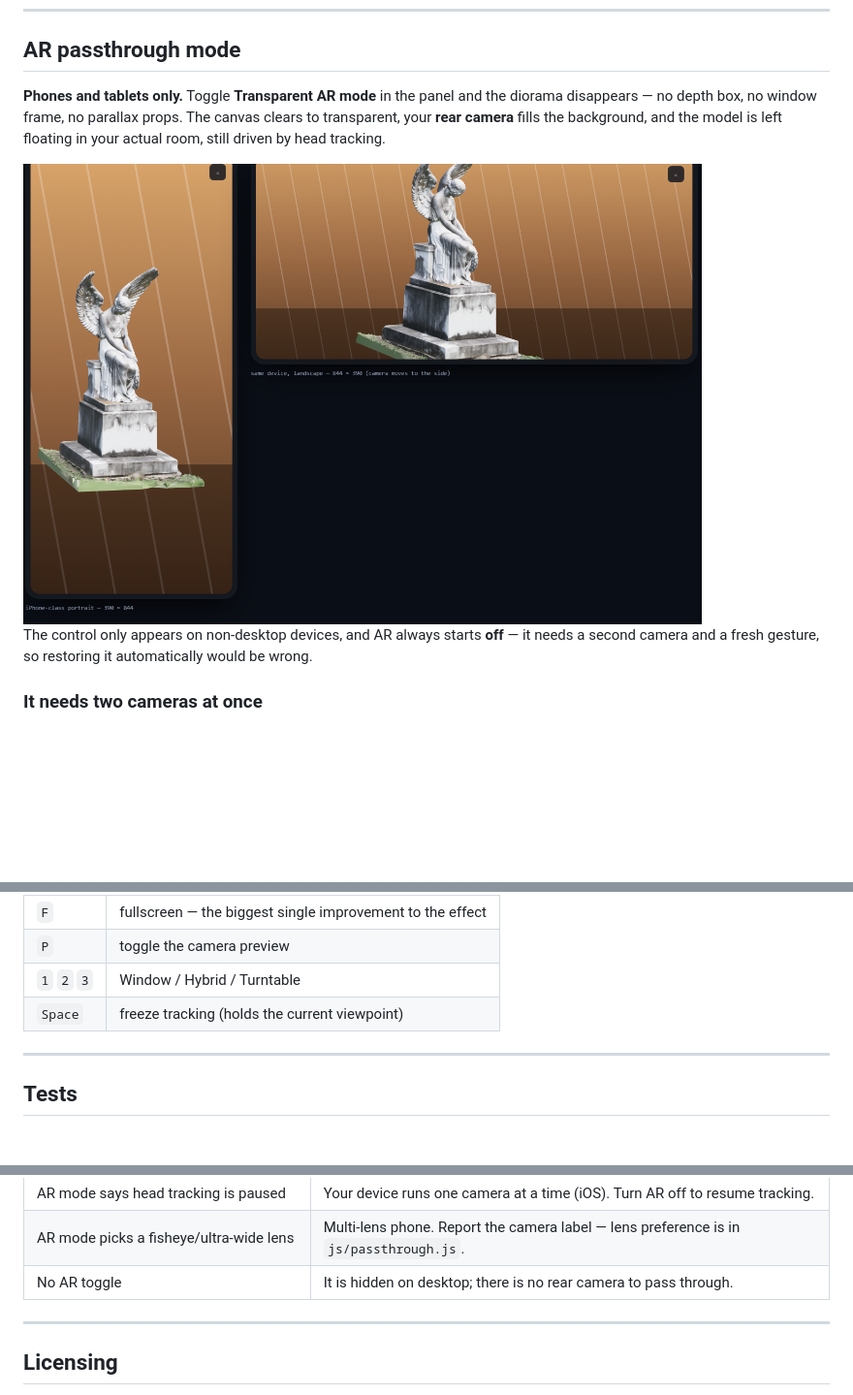
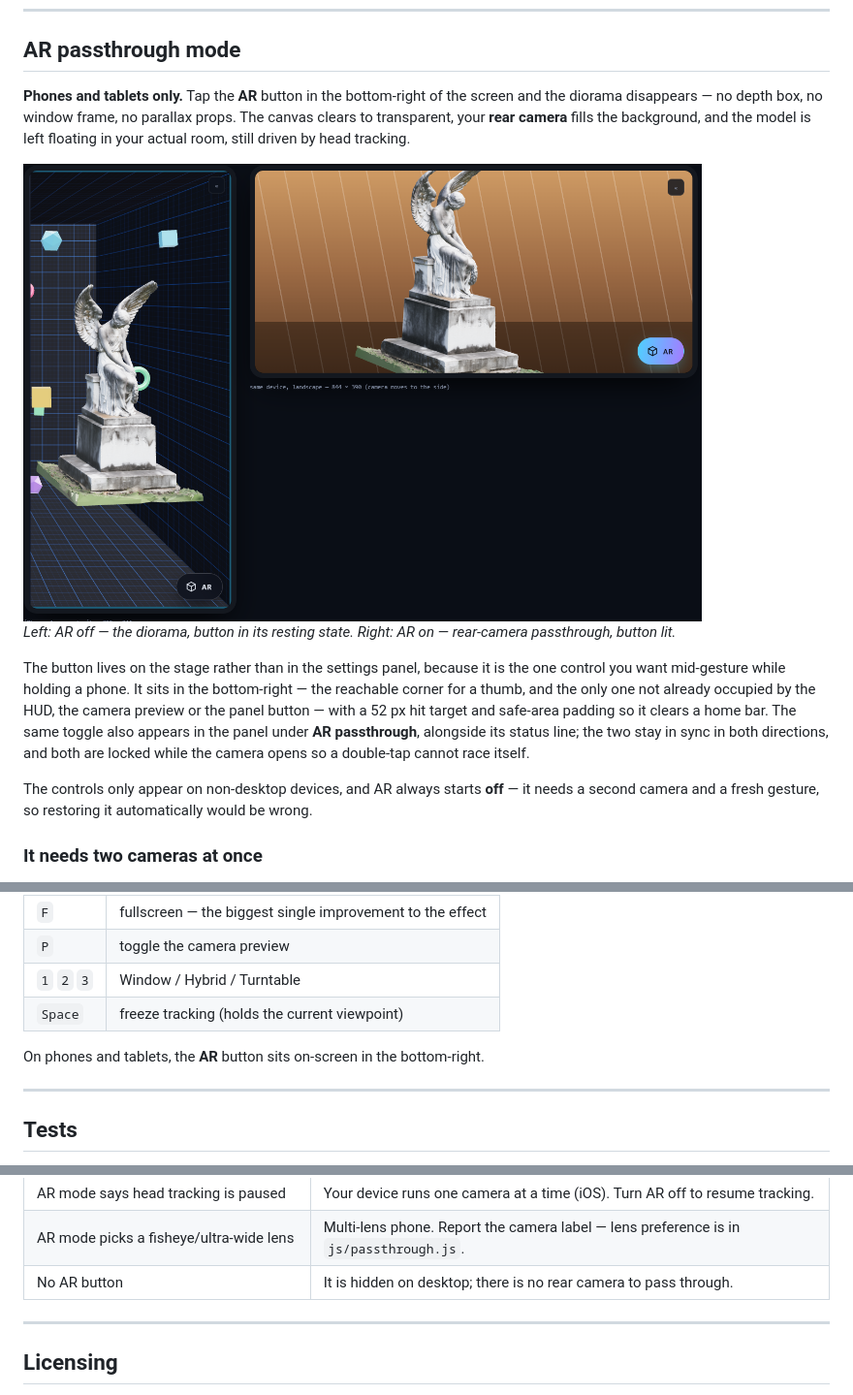
Before and after one commit to RmaNMetaverse/Cam2Hologram-Window-into-3D-reality-, a Markdown page: README.md, 3 parts joined by grey strips. Shown: that part at 97% size. Rendered like a GitHub page; pictures changed too: docs/ar-mode.png; blank space fills up the shorter version.

```diff
--- a/README.md
+++ b/README.md
@@ -158,8 +158,8 @@ there; the app ships the meta tags for a fullscreen standalone shell.
 
 ## AR passthrough mode
 
-**Phones and tablets only.** Toggle **Transparent AR mode** in the panel and the diorama
-disappears — no depth box, no window frame, no parallax props. The canvas clears to
+**Phones and tablets only.** Tap the **AR** button in the bottom-right of the screen and the
+diorama disappears — no depth box, no window frame, no parallax props. The canvas clears to
 transparent, your **rear camera** fills the background, and the model is left floating in
 your actual room, still driven by head tracking.
 
@@ -167,5 +167,16 @@ your actual room, still driven by head tracking.
 
-The control only appears on non-desktop devices, and AR always starts **off** — it needs a
+*Left: AR off — the diorama, button in its resting state. Right: AR on — rear-camera
+passthrough, button lit.*
+
+The button lives on the stage rather than in the settings panel, because it is the one
+control you want mid-gesture while holding a phone. It sits in the bottom-right — the
+reachable corner for a thumb, and the only one not already occupied by the HUD, the camera
+preview or the panel button — with a 52 px hit target and safe-area padding so it clears a
+home bar. The same toggle also appears in the panel under **AR passthrough**, alongside its
+status line; the two stay in sync in both directions, and both are locked while the camera
+opens so a double-tap cannot race itself.
+
+The controls only appear on non-desktop devices, and AR always starts **off** — it needs a
 second camera and a fresh gesture, so restoring it automatically would be wrong.
 
 ### It needs two cameras at once
@@ -387,6 +398,8 @@ this is not optional.
 | `1` `2` `3` | Window / Hybrid / Turntable |
 | `Space` | freeze tracking (holds the current viewpoint) |
 
+On phones and tablets, the **AR** button sits on-screen in the bottom-right.
+
 ---
 
 ## Tests
@@ -466,7 +479,7 @@ first run (with fallback hosts) and are then browser-cached; the rest is local.
 | Blank page on GitHub Pages | Confirm `.nojekyll` is committed and Pages is serving `/ (root)` of `main`. |
 | AR mode says head tracking is paused | Your device runs one camera at a time (iOS). Turn AR off to resume tracking. |
 | AR mode picks a fisheye/ultra-wide lens | Multi-lens phone. Report the camera label — lens preference is in `js/passthrough.js`. |
-| No AR toggle | It is hidden on desktop; there is no rear camera to pass through. |
+| No AR button | It is hidden on desktop; there is no rear camera to pass through. |
 
 ---
 
```
Also changed, not shown: other parts of README.md (+1 -1 lines), 3 other files.
